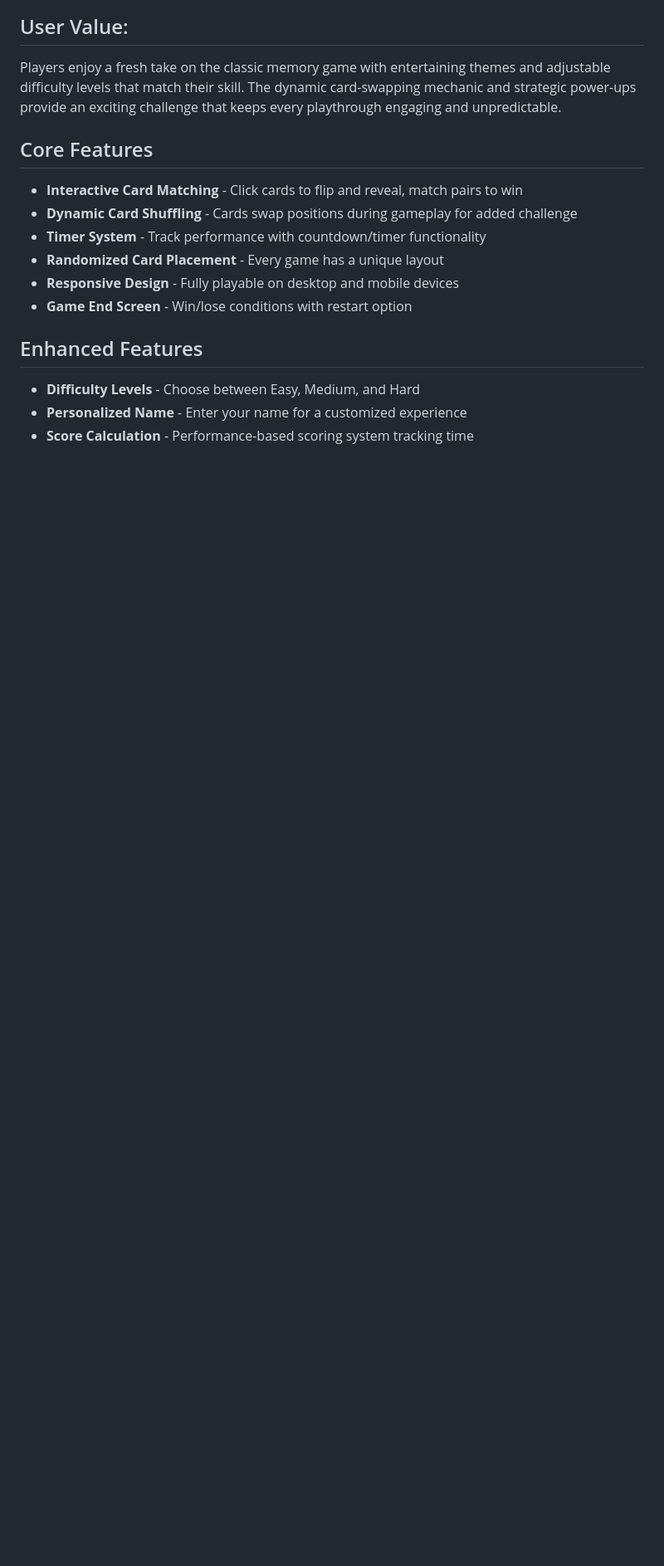
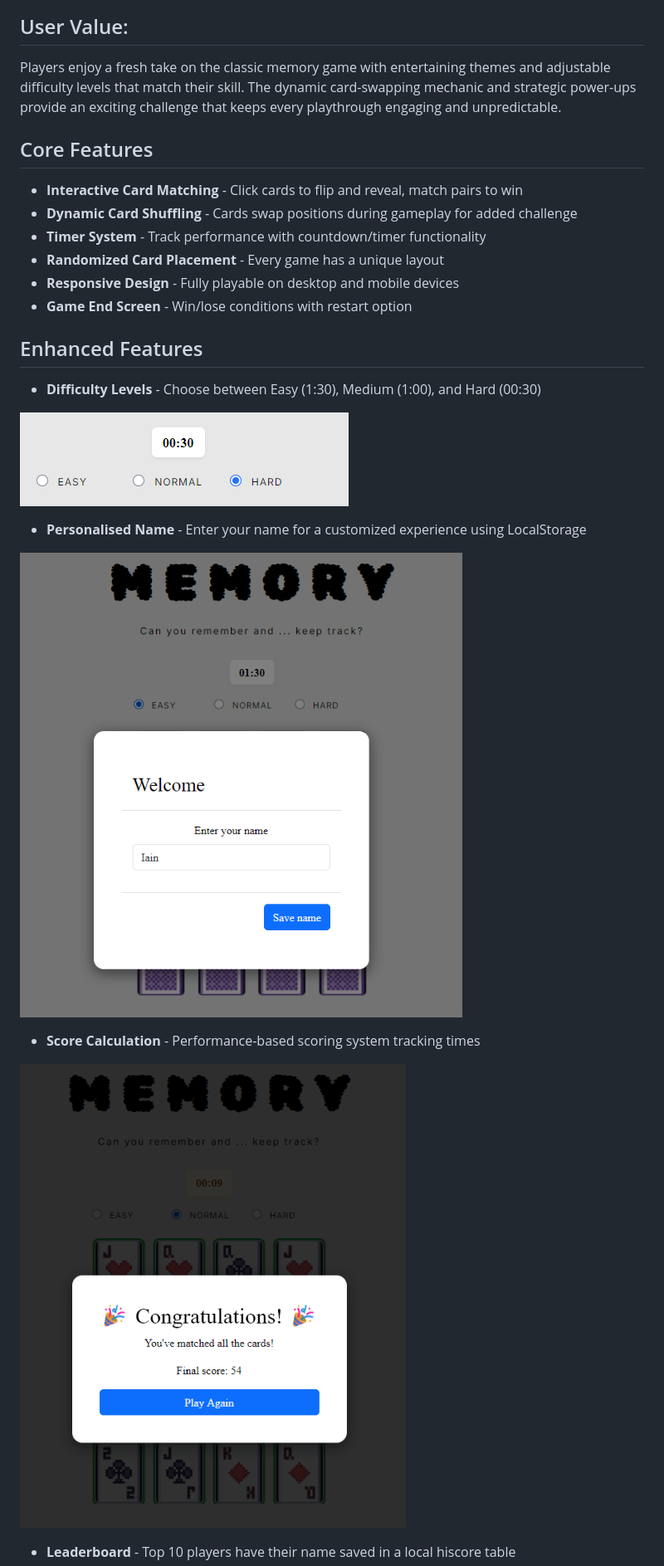
Before and after one commit to GiovanniDevs/wild-cards, a Markdown page: README.md, the part around one of its changes. Shown at 83% size. Rendered like a GitHub page; pictures changed too: assets/images/For README/changename.png (added), assets/images/For README/difficulty.png (added), assets/images/For README/score.png (added); blank space fills up the shorter version.

Commit message:
feat: added more features and images to readme

```diff
--- a/README.md
+++ b/README.md
@@ -25,6 +25,17 @@ Players enjoy a fresh take on the classic memory game with entertaining themes a
 
 ## Enhanced Features
 
-- **Difficulty Levels** - Choose between Easy, Medium, and Hard
-- **Personalized Name** - Enter your name for a customized experience
-- **Score Calculation** - Performance-based scoring system tracking time
+- **Difficulty Levels** - Choose between Easy (1:30), Medium (1:00), and Hard (00:30)
+
+![Difficulty Levels](assets/images/For%20README/difficulty.png)
+
+- **Personalised Name** - Enter your name for a customized experience using LocalStorage
+
+![Personalised Name](assets/images/For%20README/changename.png)
+
+- **Score Calculation** - Performance-based scoring system tracking times
+
+![Score Calculation](assets/images/For%20README/score.png)
+
+- **Leaderboard** - Top 10 players have their name saved in a local hiscore table
+
```
Also changed, not shown: other parts of README.md (+5 -3 lines), assets/images/For README/leaderboard.png (added).
